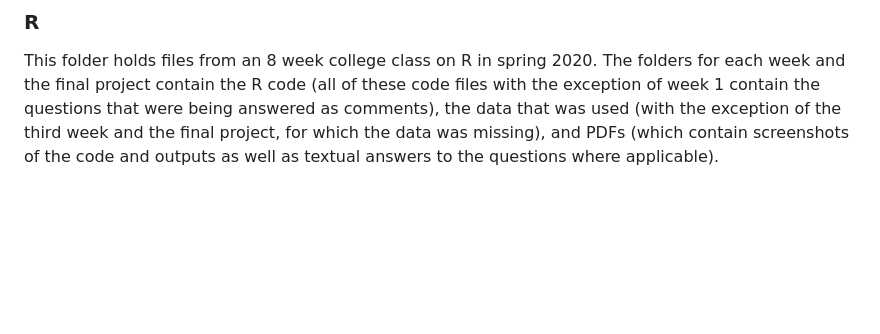
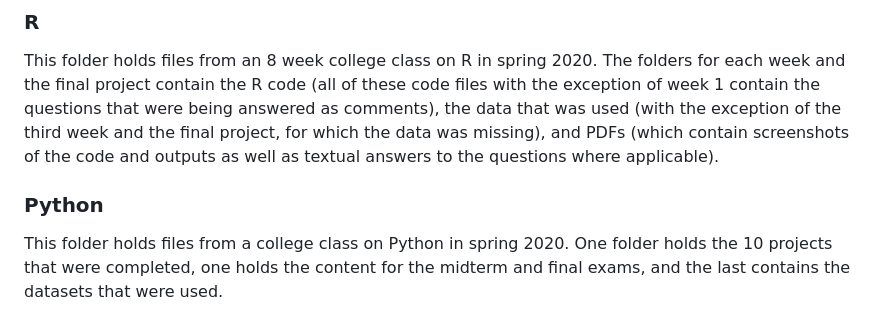
Before and after one commit to Sgraham6/Sean-Graham-Projects, a Markdown page: README.md, the part around the change. Drawn GitHub-style; blank space fills up the shorter version.

```diff
--- a/README.md
+++ b/README.md
@@ -26,3 +26,6 @@ This folder holds files from an 8 week college class on Excel in fall 2020. The
 
 ### R
 This folder holds files from an 8 week college class on R in spring 2020. The folders for each week and the final project contain the R code (all of these code files with the exception of week 1 contain the questions that were being answered as comments), the data that was used (with the exception of the third week and the final project, for which the data was missing), and PDFs (which contain screenshots of the code and outputs as well as textual answers to the questions where applicable).
+
+### Python
+This folder holds files from a college class on Python in spring 2020. One folder holds the 10 projects that were completed, one holds the content for the midterm and final exams, and the last contains the datasets that were used.
```
